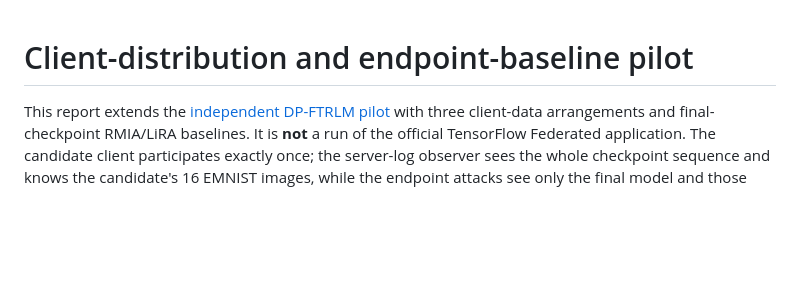
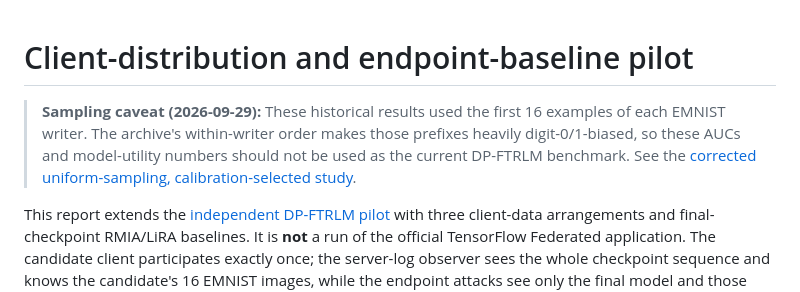
Before and after one commit to meisamcs/gaussproof-research, a Markdown page: reports/dp_ftrl_distributions/README.md, the part around the change. GitHub-like rendering; blank space fills up the shorter version.

Commit message:
Flag historical DP-FTRLM writer-prefix bias

```diff
--- a/reports/dp_ftrl_distributions/README.md
+++ b/reports/dp_ftrl_distributions/README.md
@@ -1,4 +1,10 @@
 # Client-distribution and endpoint-baseline pilot
+
+> **Sampling caveat (2026-09-29):** These historical results used the first
+> 16 examples of each EMNIST writer. The archive's within-writer order makes
+> those prefixes heavily digit-0/1-biased, so these AUCs and model-utility
+> numbers should not be used as the current DP-FTRLM benchmark. See the
+> [corrected uniform-sampling, calibration-selected study](../dp_ftrl_calibrated_uniform/README.md).
 
 This report extends the [independent DP-FTRLM pilot](../../experiments/dp_ftrl_independent/README.md)
 with three client-data arrangements and final-checkpoint RMIA/LiRA baselines.
```
